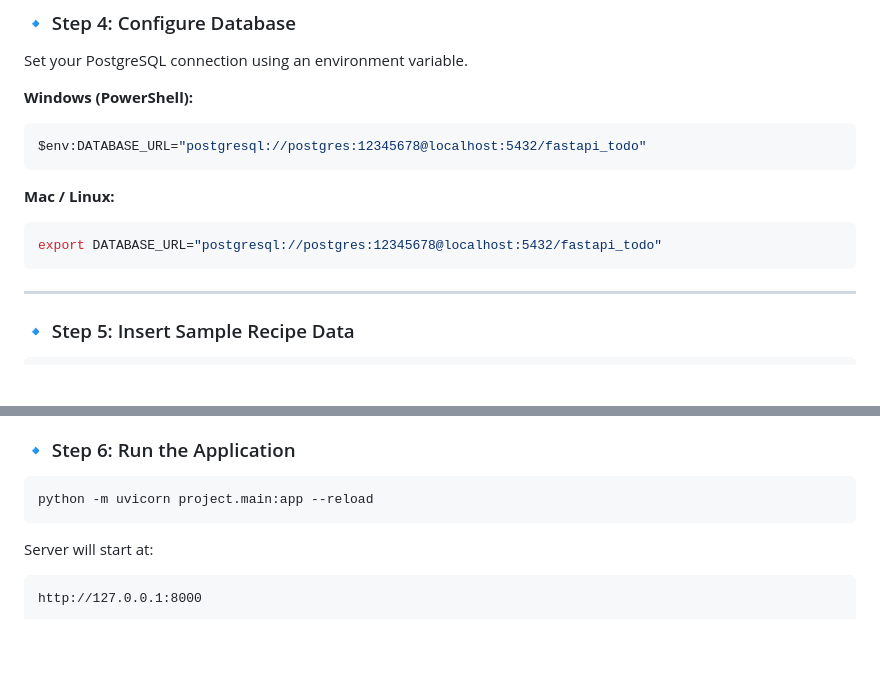
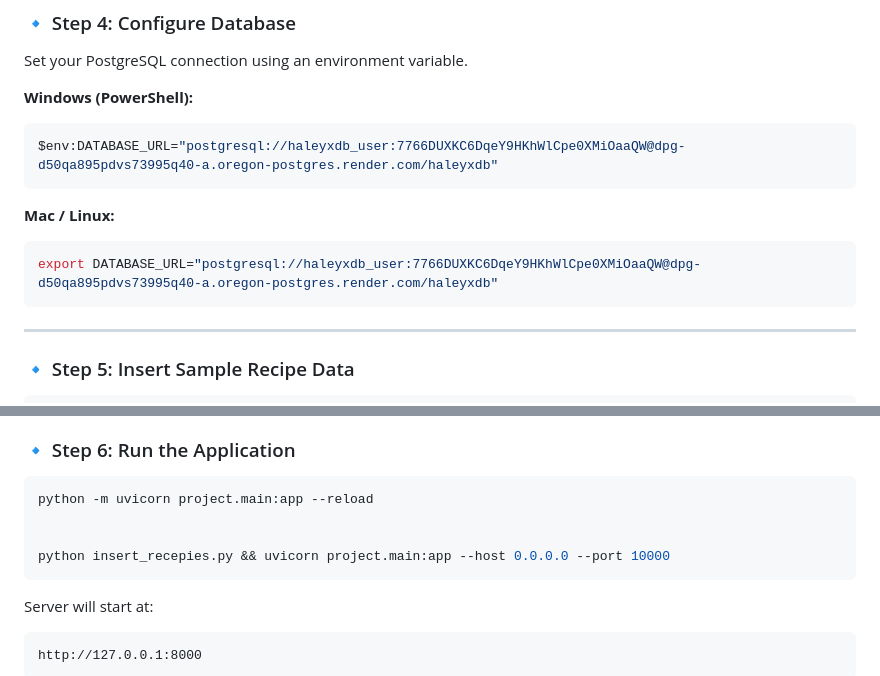
Before and after one commit to mohammedfarves/recipe-finder-fastapi, a Markdown page: README.md, 2 parts joined by grey strips. GitHub-like rendering; blank space fills up the shorter version.

````diff
--- a/README.md
+++ b/README.md
@@ -106,13 +106,13 @@ Set your PostgreSQL connection using an environment variable.
 **Windows (PowerShell):**
 
 ```powershell
-$env:DATABASE_URL="postgresql://postgres:12345678@localhost:5432/fastapi_todo"
+$env:DATABASE_URL="postgresql://haleyxdb_user:7766DUXKC6DqeY9HKhWlCpe0XMiOaaQW@dpg-d50qa895pdvs73995q40-a.oregon-postgres.render.com/haleyxdb"
 ```
 
 **Mac / Linux:**
 
 ```bash
-export DATABASE_URL="postgresql://postgres:12345678@localhost:5432/fastapi_todo"
+export DATABASE_URL="postgresql://haleyxdb_user:7766DUXKC6DqeY9HKhWlCpe0XMiOaaQW@dpg-d50qa895pdvs73995q40-a.oregon-postgres.render.com/haleyxdb"
 ```
 
 ---
@@ -136,6 +136,9 @@ Data inserted.
 
 ```bash
 python -m uvicorn project.main:app --reload
+
+
+python insert_recepies.py && uvicorn project.main:app --host 0.0.0.0 --port 10000
 ```
 
 Server will start at:
````
